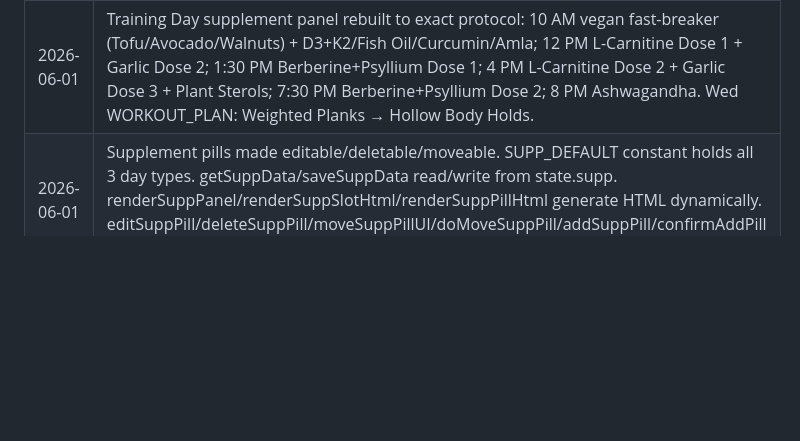
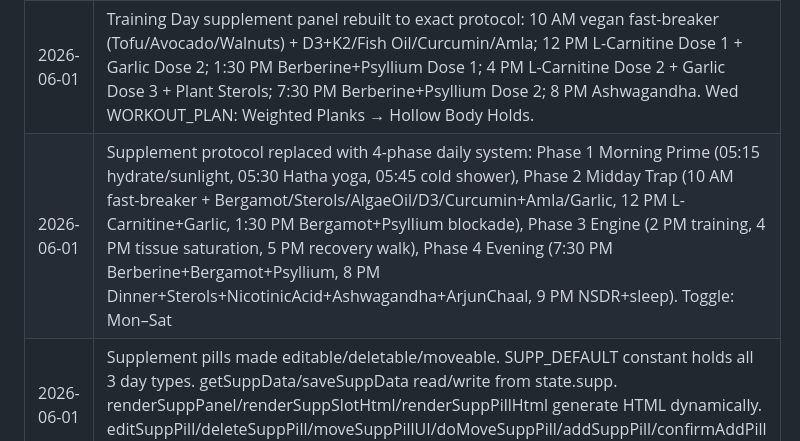
Before and after one commit to BooksGoat/life-os, a Markdown page: CLAUDE.md, the part around the change. Drawn GitHub-style; blank space fills up the shorter version.

Commit message:
docs: update CLAUDE.md — 4-phase supplement protocol

```diff
--- a/CLAUDE.md
+++ b/CLAUDE.md
@@ -99,4 +99,5 @@ No sidebar. Today dashboard = home. Section cards navigate to sections. `navigat
 | 2026-06-01 | Wed workout: added Ab-Wheel Rollouts (was missing). Sat workout: added Cable Woodchoppers + Hollow Body Holds (were missing). Supplement toggle relabeled "Cardio/Rest Day" — "Rest Day" was misleading since Wed/Sat have cardio+core workouts. |
 | 2026-06-01 | Supplements tab: split into 3 day types — Training (Mon/Tue/Thu/Fri), Cardio (Wed/Sat with electrolytes + shifted L-Carnitine), Full Rest (Sun). Auto-selects based on day of week. |
 | 2026-06-01 | Training Day supplement panel rebuilt to exact protocol: 10 AM vegan fast-breaker (Tofu/Avocado/Walnuts) + D3+K2/Fish Oil/Curcumin/Amla; 12 PM L-Carnitine Dose 1 + Garlic Dose 2; 1:30 PM Berberine+Psyllium Dose 1; 4 PM L-Carnitine Dose 2 + Garlic Dose 3 + Plant Sterols; 7:30 PM Berberine+Psyllium Dose 2; 8 PM Ashwagandha. Wed WORKOUT_PLAN: Weighted Planks → Hollow Body Holds. |
+| 2026-06-01 | Supplement protocol replaced with 4-phase daily system: Phase 1 Morning Prime (05:15 hydrate/sunlight, 05:30 Hatha yoga, 05:45 cold shower), Phase 2 Midday Trap (10 AM fast-breaker + Bergamot/Sterols/AlgaeOil/D3/Curcumin+Amla/Garlic, 12 PM L-Carnitine+Garlic, 1:30 PM Bergamot+Psyllium blockade), Phase 3 Engine (2 PM training, 4 PM tissue saturation, 5 PM recovery walk), Phase 4 Evening (7:30 PM Berberine+Bergamot+Psyllium, 8 PM Dinner+Sterols+NicotinicAcid+Ashwagandha+ArjunChaal, 9 PM NSDR+sleep). Toggle: Mon–Sat | Sunday. Sunday condenses doses to midday. CSS phase headers added. switchHealthTab auto-selects weekday vs sunday based on dow===0. |
 | 2026-06-01 | Supplement pills made editable/deletable/moveable. SUPP_DEFAULT constant holds all 3 day types. getSuppData/saveSuppData read/write from state.supp. renderSuppPanel/renderSuppSlotHtml/renderSuppPillHtml generate HTML dynamically. editSuppPill/deleteSuppPill/moveSuppPillUI/doMoveSuppPill/addSuppPill/confirmAddPill handle mutations. switchSuppDay now calls renderSuppPanel. |
```
